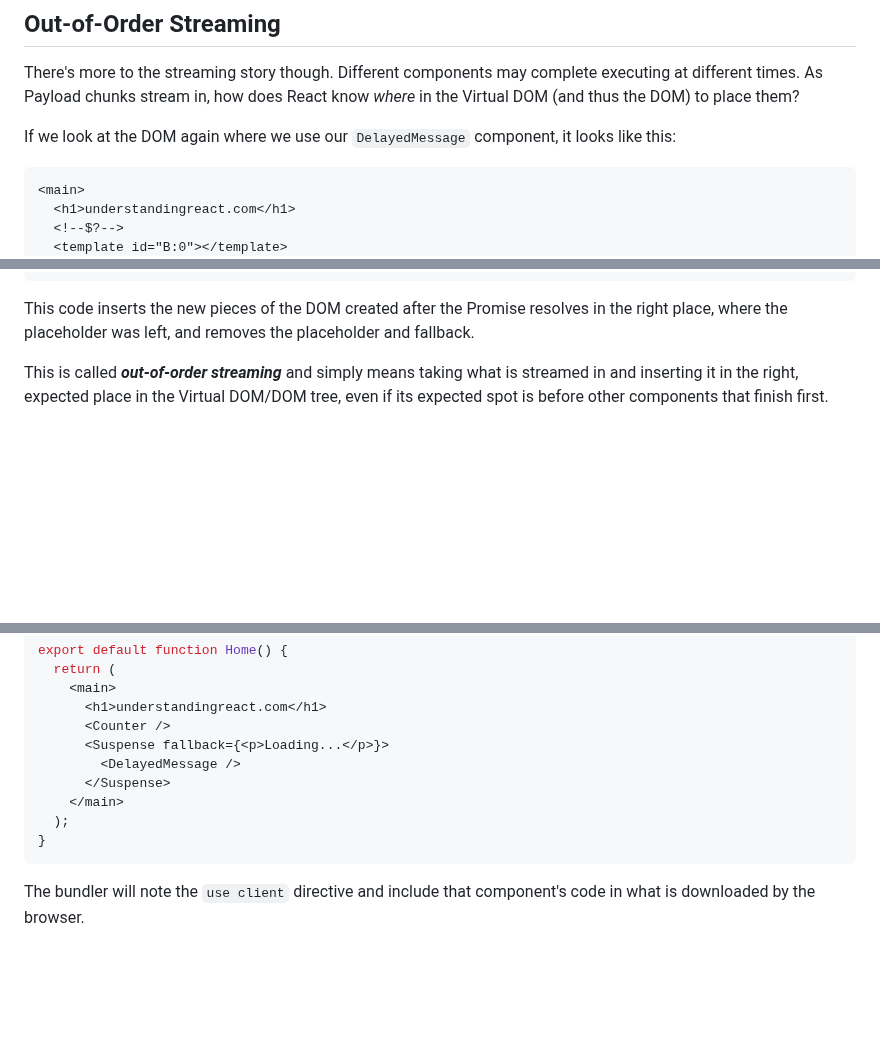
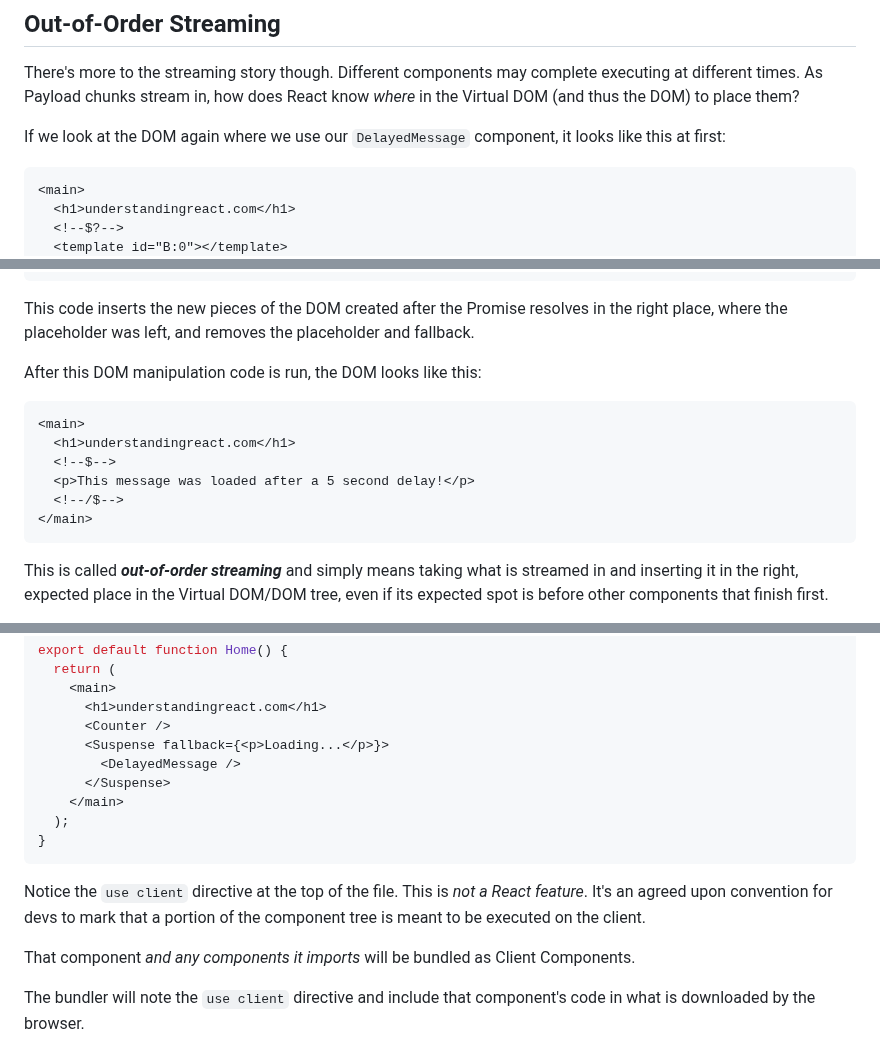
Before and after one commit to AnthonyPAlicea/anthonyalicea, a Markdown page: blog/understanding-react-server-components.md, 3 parts joined by grey strips. Rendered like a GitHub page; blank space fills up the shorter version.

````diff
--- a/blog/understanding-react-server-components.md
+++ b/blog/understanding-react-server-components.md
@@ -485,7 +485,7 @@ Thus React provides APIs for building its Virtual DOM from the Payload, and Next
 ## Out-of-Order Streaming
 There's more to the streaming story though. Different components may complete executing at different times. As Payload chunks stream in, how does React know *where* in the Virtual DOM (and thus the DOM) to place them?
 
-If we look at the DOM again where we use our <code>DelayedMessage</code> component, it looks like this:
+If we look at the DOM again where we use our <code>DelayedMessage</code> component, it looks like this at first:
 
 ```html
 <main>
@@ -542,6 +542,17 @@ $RC("B:0", "S:0")
 ```
 
 This code inserts the new pieces of the DOM created after the Promise resolves in the right place, where the placeholder was left, and removes the placeholder and fallback.
+
+After this DOM manipulation code is run, the DOM looks like this:
+
+```html
+<main>
+  <h1>understandingreact.com</h1>
+  <!--$-->
+  <p>This message was loaded after a 5 second delay!</p>
+  <!--/$-->
+</main>
+```
 
 This is called ***out-of-order streaming*** and simply means taking what is streamed in and inserting it in the right, expected place in the Virtual DOM/DOM tree, even if its expected spot is before other components that finish first.
 
@@ -605,6 +616,10 @@ export default function Home() {
 }
 ```
 
+Notice the <code>use client</code> directive at the top of the file. This is *not a React feature*. It's an agreed upon convention for devs to mark that a portion of the component tree is meant to be executed on the client.
+
+That component *and any components it imports* will be bundled as Client Components.
+
 The bundler will note the <code>use client</code> directive and include that component's code in what is downloaded by the browser.
 
 The <code>Home</code> and <code>DelayedMessage</code> RSCs will execute on the server, and their code won't be included in the bundle. The Payload from the server will look like this:
````
Also changed, not shown: other parts of blog/understanding-react-server-components.md (+119 -3 lines).
